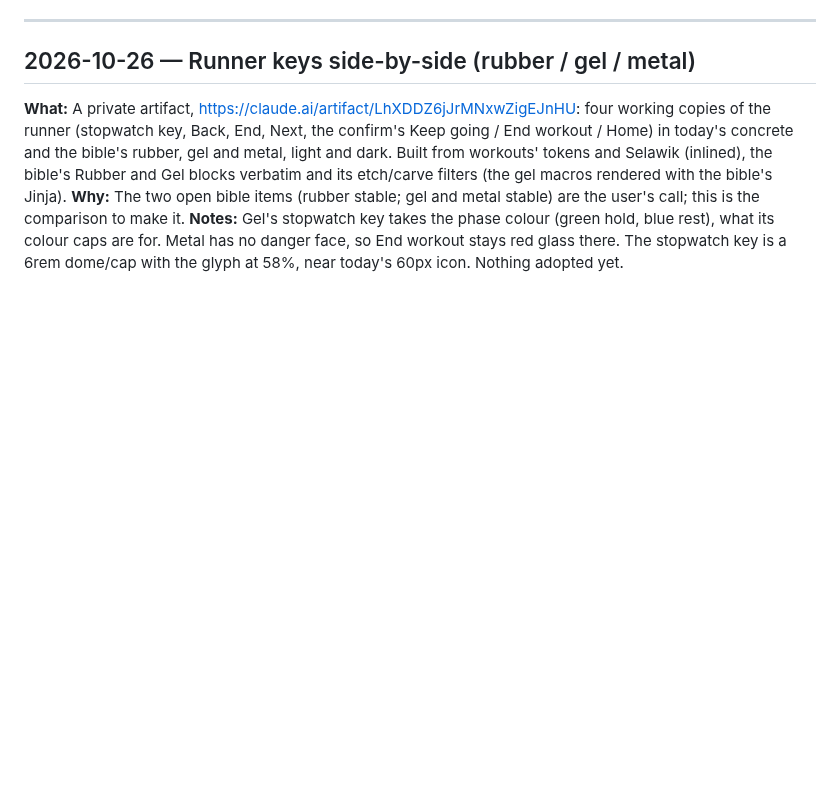
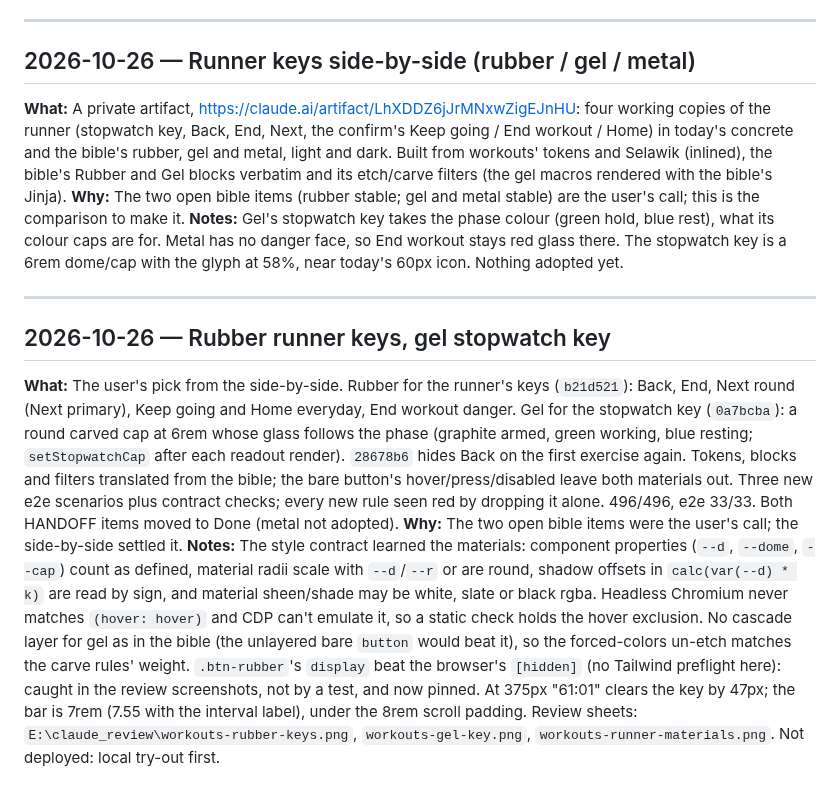
Before and after one commit to CMON1975/workouts, a Markdown page: PROCESS.md, the part around the change. Rendered like a GitHub page; blank space fills up the shorter version.

Commit message:
docs: journal the rubber runner keys and the gel stopwatch key
Co-Authored-By: Claude Opus 5.5 <noreply@anthropic.com>

```diff
--- a/PROCESS.md
+++ b/PROCESS.md
@@ -561,3 +561,9 @@ Deployed 2026-10-26: prod pulled from `10ff7c7` to `f3cf85a` with the incline cu
 **What:** A private artifact, https://claude.ai/artifact/LhXDDZ6jJrMNxwZigEJnHU: four working copies of the runner (stopwatch key, Back, End, Next, the confirm's Keep going / End workout / Home) in today's concrete and the bible's rubber, gel and metal, light and dark. Built from workouts' tokens and Selawik (inlined), the bible's Rubber and Gel blocks verbatim and its etch/carve filters (the gel macros rendered with the bible's Jinja).
 **Why:** The two open bible items (rubber stable; gel and metal stable) are the user's call; this is the comparison to make it.
 **Notes:** Gel's stopwatch key takes the phase colour (green hold, blue rest), what its colour caps are for. Metal has no danger face, so End workout stays red glass there. The stopwatch key is a 6rem dome/cap with the glyph at 58%, near today's 60px icon. Nothing adopted yet.
+
+---
+## 2026-10-26 — Rubber runner keys, gel stopwatch key
+**What:** The user's pick from the side-by-side. Rubber for the runner's keys (`b21d521`): Back, End, Next round (Next primary), Keep going and Home everyday, End workout danger. Gel for the stopwatch key (`0a7bcba`): a round carved cap at 6rem whose glass follows the phase (graphite armed, green working, blue resting; `setStopwatchCap` after each readout render). `28678b6` hides Back on the first exercise again. Tokens, blocks and filters translated from the bible; the bare button's hover/press/disabled leave both materials out. Three new e2e scenarios plus contract checks; every new rule seen red by dropping it alone. 496/496, e2e 33/33. Both HANDOFF items moved to Done (metal not adopted).
+**Why:** The two open bible items were the user's call; the side-by-side settled it.
+**Notes:** The style contract learned the materials: component properties (`--d`, `--dome`, `--cap`) count as defined, material radii scale with `--d`/`--r` or are round, shadow offsets in `calc(var(--d) * k)` are read by sign, and material sheen/shade may be white, slate or black rgba. Headless Chromium never matches `(hover: hover)` and CDP can't emulate it, so a static check holds the hover exclusion. No cascade layer for gel as in the bible (the unlayered bare `button` would beat it), so the forced-colors un-etch matches the carve rules' weight. `.btn-rubber`'s `display` beat the browser's `[hidden]` (no Tailwind preflight here): caught in the review screenshots, not by a test, and now pinned. At 375px "61:01" clears the key by 47px; the bar is 7rem (7.55 with the interval label), under the 8rem scroll padding. Review sheets: `E:\claude_review\workouts-rubber-keys.png`, `workouts-gel-key.png`, `workouts-runner-materials.png`. Not deployed: local try-out first.
```
